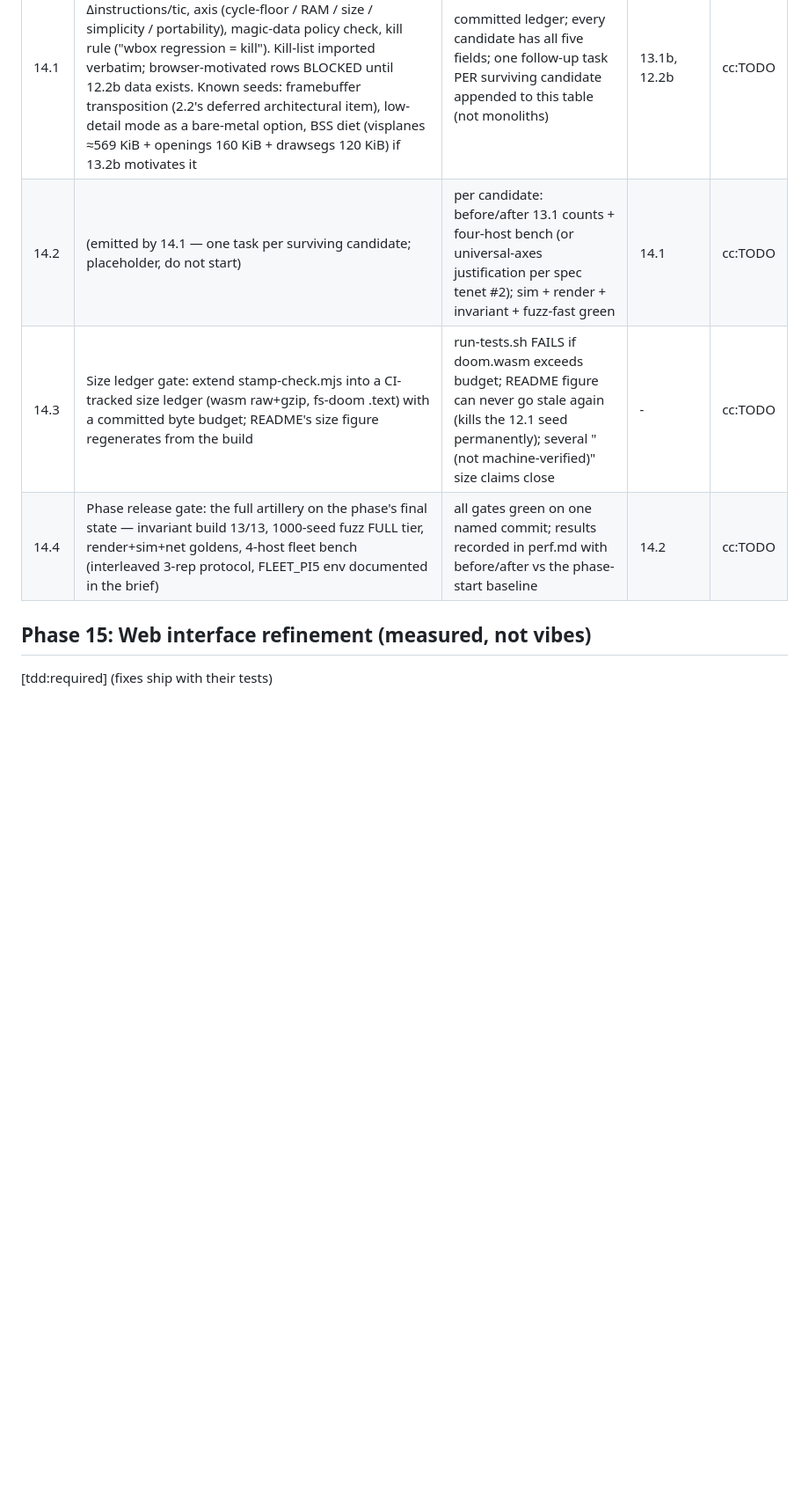
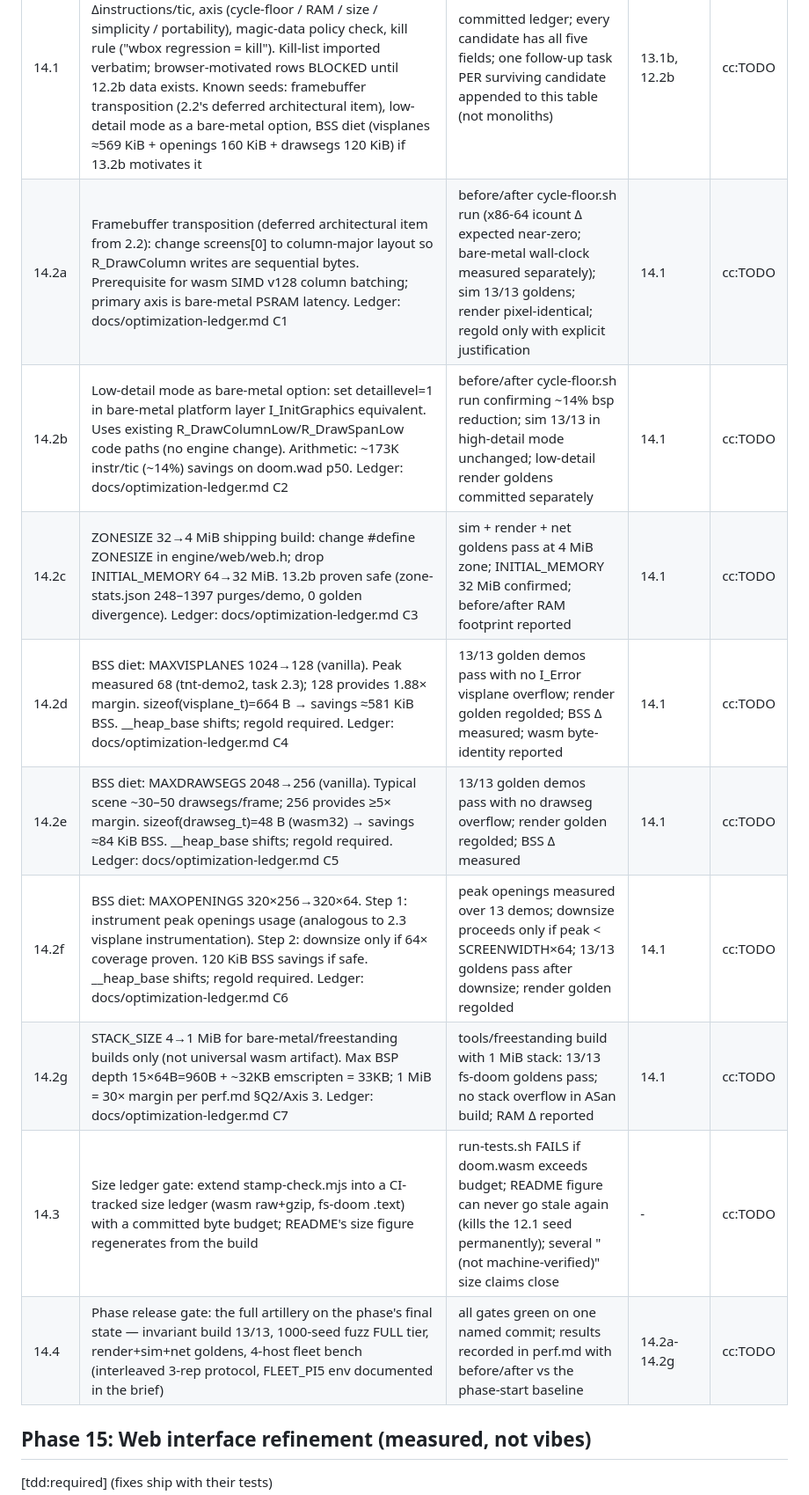
Before and after one commit to mattafaak/webdoom, a Markdown page: Plans.md, the part around the change. Shown at 88% size. GitHub-like rendering; blank space fills up the shorter version.

```diff
--- a/Plans.md
+++ b/Plans.md
@@ -84,9 +84,15 @@ NEVER browser fps (perf.md §B: render is 1.71% of the browser budget).
 | Task | 内容 | DoD | Depends | Status |
 |------|------|-----|---------|--------|
 | 14.1 | Candidate ledger from 13.1b attribution + archaeology understanding. Each row: mechanism, predicted Δinstructions/tic, axis (cycle-floor / RAM / size / simplicity / portability), magic-data policy check, kill rule ("wbox regression = kill"). Kill-list imported verbatim; browser-motivated rows BLOCKED until 12.2b data exists. Known seeds: framebuffer transposition (2.2's deferred architectural item), low-detail mode as a bare-metal option, BSS diet (visplanes ≈569 KiB + openings 160 KiB + drawsegs 120 KiB) if 13.2b motivates it | committed ledger; every candidate has all five fields; one follow-up task PER surviving candidate appended to this table (not monoliths) | 13.1b, 12.2b | cc:TODO |
-| 14.2 | (emitted by 14.1 — one task per surviving candidate; placeholder, do not start) | per candidate: before/after 13.1 counts + four-host bench (or universal-axes justification per spec tenet #2); sim + render + invariant + fuzz-fast green | 14.1 | cc:TODO |
+| 14.2a | Framebuffer transposition (deferred architectural item from 2.2): change screens[0] to column-major layout so R_DrawColumn writes are sequential bytes. Prerequisite for wasm SIMD v128 column batching; primary axis is bare-metal PSRAM latency. Ledger: docs/optimization-ledger.md C1 | before/after cycle-floor.sh run (x86-64 icount Δ expected near-zero; bare-metal wall-clock measured separately); sim 13/13 goldens; render pixel-identical; regold only with explicit justification | 14.1 | cc:TODO |
+| 14.2b | Low-detail mode as bare-metal option: set detaillevel=1 in bare-metal platform layer I_InitGraphics equivalent. Uses existing R_DrawColumnLow/R_DrawSpanLow code paths (no engine change). Arithmetic: ~173K instr/tic (~14%) savings on doom.wad p50. Ledger: docs/optimization-ledger.md C2 | before/after cycle-floor.sh run confirming ~14% bsp reduction; sim 13/13 in high-detail mode unchanged; low-detail render goldens committed separately | 14.1 | cc:TODO |
+| 14.2c | ZONESIZE 32→4 MiB shipping build: change #define ZONESIZE in engine/web/web.h; drop INITIAL_MEMORY 64→32 MiB. 13.2b proven safe (zone-stats.json 248–1397 purges/demo, 0 golden divergence). Ledger: docs/optimization-ledger.md C3 | sim + render + net goldens pass at 4 MiB zone; INITIAL_MEMORY 32 MiB confirmed; before/after RAM footprint reported | 14.1 | cc:TODO |
+| 14.2d | BSS diet: MAXVISPLANES 1024→128 (vanilla). Peak measured 68 (tnt-demo2, task 2.3); 128 provides 1.88× margin. sizeof(visplane_t)=664 B → savings ≈581 KiB BSS. __heap_base shifts; regold required. Ledger: docs/optimization-ledger.md C4 | 13/13 golden demos pass with no I_Error visplane overflow; render golden regolded; BSS Δ measured; wasm byte-identity reported | 14.1 | cc:TODO |
+| 14.2e | BSS diet: MAXDRAWSEGS 2048→256 (vanilla). Typical scene ~30–50 drawsegs/frame; 256 provides ≥5× margin. sizeof(drawseg_t)=48 B (wasm32) → savings ≈84 KiB BSS. __heap_base shifts; regold required. Ledger: docs/optimization-ledger.md C5 | 13/13 golden demos pass with no drawseg overflow; render golden regolded; BSS Δ measured | 14.1 | cc:TODO |
+| 14.2f | BSS diet: MAXOPENINGS 320×256→320×64. Step 1: instrument peak openings usage (analogous to 2.3 visplane instrumentation). Step 2: downsize only if 64× coverage proven. 120 KiB BSS savings if safe. __heap_base shifts; regold required. Ledger: docs/optimization-ledger.md C6 | peak openings measured over 13 demos; downsize proceeds only if peak < SCREENWIDTH×64; 13/13 goldens pass after downsize; render golden regolded | 14.1 | cc:TODO |
+| 14.2g | STACK_SIZE 4→1 MiB for bare-metal/freestanding builds only (not universal wasm artifact). Max BSP depth 15×64B=960B + ~32KB emscripten = 33KB; 1 MiB = 30× margin per perf.md §Q2/Axis 3. Ledger: docs/optimization-ledger.md C7 | tools/freestanding build with 1 MiB stack: 13/13 fs-doom goldens pass; no stack overflow in ASan build; RAM Δ reported | 14.1 | cc:TODO |
 | 14.3 | Size ledger gate: extend stamp-check.mjs into a CI-tracked size ledger (wasm raw+gzip, fs-doom .text) with a committed byte budget; README's size figure regenerates from the build | run-tests.sh FAILS if doom.wasm exceeds budget; README figure can never go stale again (kills the 12.1 seed permanently); several "(not machine-verified)" size claims close | - | cc:TODO |
-| 14.4 | Phase release gate: the full artillery on the phase's final state — invariant build 13/13, 1000-seed fuzz FULL tier, render+sim+net goldens, 4-host fleet bench (interleaved 3-rep protocol, FLEET_PI5 env documented in the brief) | all gates green on one named commit; results recorded in perf.md with before/after vs the phase-start baseline | 14.2 | cc:TODO |
+| 14.4 | Phase release gate: the full artillery on the phase's final state — invariant build 13/13, 1000-seed fuzz FULL tier, render+sim+net goldens, 4-host fleet bench (interleaved 3-rep protocol, FLEET_PI5 env documented in the brief) | all gates green on one named commit; results recorded in perf.md with before/after vs the phase-start baseline | 14.2a-14.2g | cc:TODO |
 
 ## Phase 15: Web interface refinement (measured, not vibes)
 [tdd:required] (fixes ship with their tests)
```
Also changed, not shown: docs/optimization-ledger.md (added, +381 -0 lines), docs/perf.md (+15 -0 lines).
